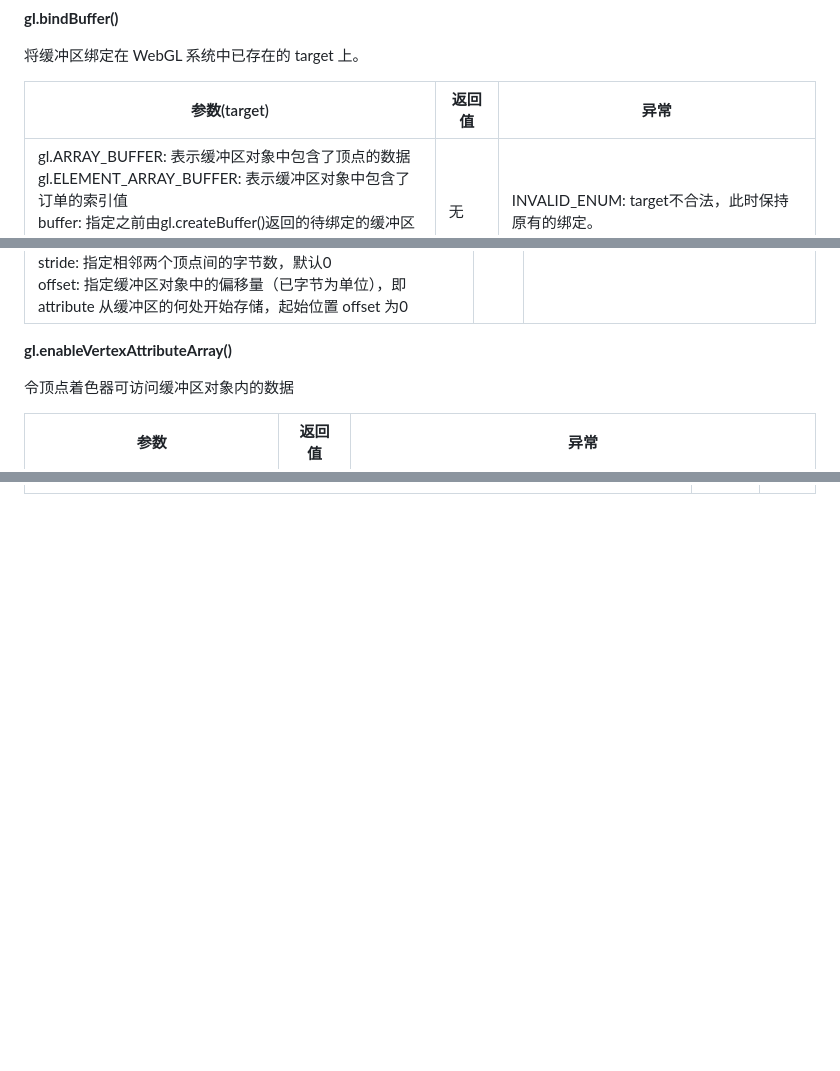
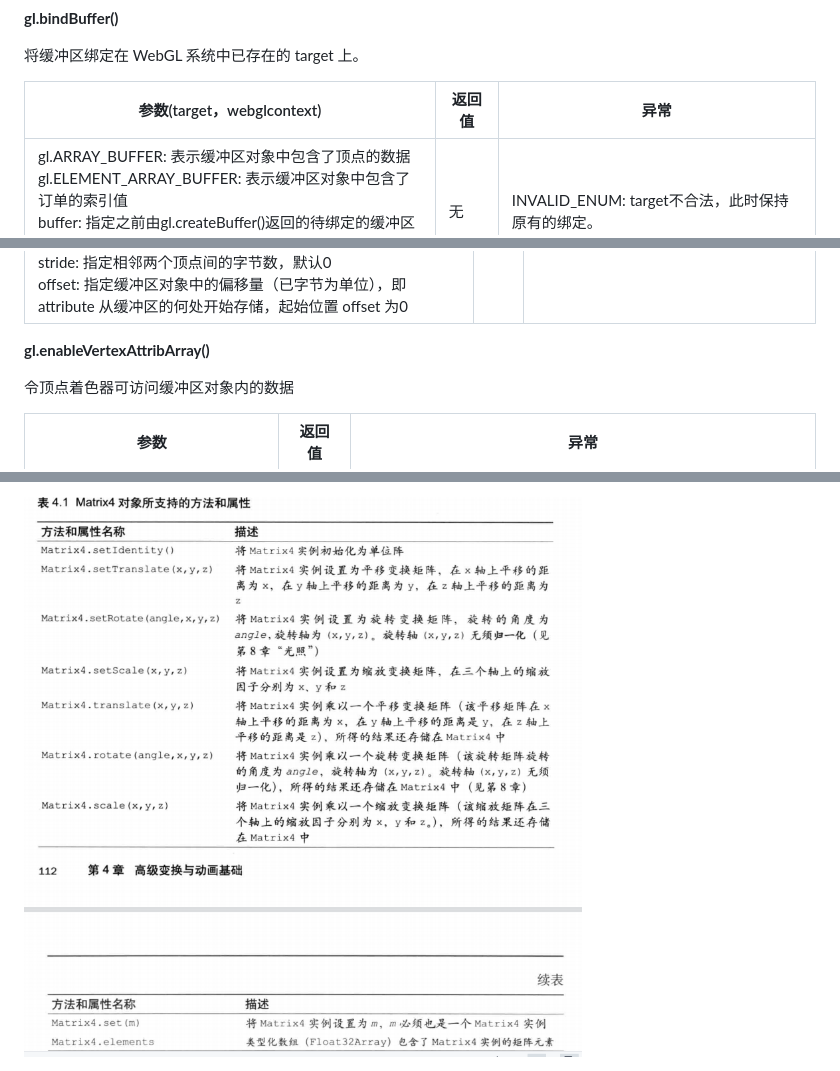
Before and after one commit to HSSHSSHSSH/TIL, a Markdown page: graphics/webgl/note.md, 3 parts joined by grey strips. Drawn GitHub-style; pictures changed too: assets/img/matrix4.png (added); blank space fills up the shorter version.

```diff
--- a/graphics/webgl/note.md
+++ b/graphics/webgl/note.md
@@ -29,7 +29,7 @@
 
 将缓冲区绑定在 WebGL 系统中已存在的 target 上。
 
-| 参数(target)                                                 | 返回值 | 异常                                             |
+| 参数(target，webglcontext)                                   | 返回值 | 异常                                             |
 | ------------------------------------------------------------ | ------ | ------------------------------------------------ |
 | gl.ARRAY_BUFFER: 表示缓冲区对象中包含了顶点的数据<br />gl.ELEMENT_ARRAY_BUFFER: 表示缓冲区对象中包含了订单的索引值<br />buffer: 指定之前由gl.createBuffer()返回的待绑定的缓冲区对象<br />null: 禁用对 target 的绑定 | 无     | INVALID_ENUM: target不合法，此时保持原有的绑定。 |
 
@@ -49,7 +49,7 @@
 | ------------------------------------------------------------ | ------ | ------------------------------------------------------------ |
 | location: 待分配 attribute 变量的存储地址。<br />size: 缓冲区中每个订单分配到的分量个数。若 size 比 attribute 变量需要的分量小，则按照与 gl.vertexAttrib(1234)f相同的规则补全。 即2、3分量默认0.0，4分量默认1.0。<br />type: 指定数据格式<br />          gl.UNSIGNED_BYTE: 无符号字节， Unit8Array<br />          gl.SHORT: 短整型，Int16Array<br />          gl.UNSINGED_SHORT: 无符号短整型， Unit16Arrat<br />          gl.INT: 整型， Int32Array<br />          gl.UNSIGNED_INT: 无符号整型， Unit32Array<br />          gl.FLOAT: 浮点型， Float32Array<br />normalize: 是否将非浮点型数据规划到 [0,1] 或 [-1,-1] 区间<br />          true \| false<br /> stride: 指定相邻两个顶点间的字节数，默认0<br /> offset: 指定缓冲区对象中的偏移量（已字节为单位），即 attribute 从缓冲区的何处开始存储，起始位置 offset 为0 | 无     | INVALID_OPERATION：不存在当前程序对象<br /> INVALID_VALUE: location >= attribute的最大数目，或stride为负，或offset为负 |
 
-**gl.enableVertexAttributeArray()**
+**gl.enableVertexAttribArray()**
 
 令顶点着色器可访问缓冲区对象内的数据
 
@@ -66,0 +125 @@
+<img src='../../assets/img/matrix4.png'>
```
Also changed, not shown: other parts of graphics/webgl/note.md (+58 -0 lines), 5 other files.
